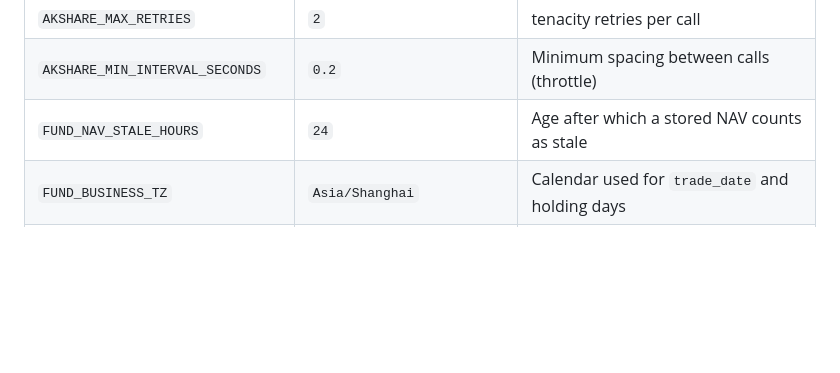
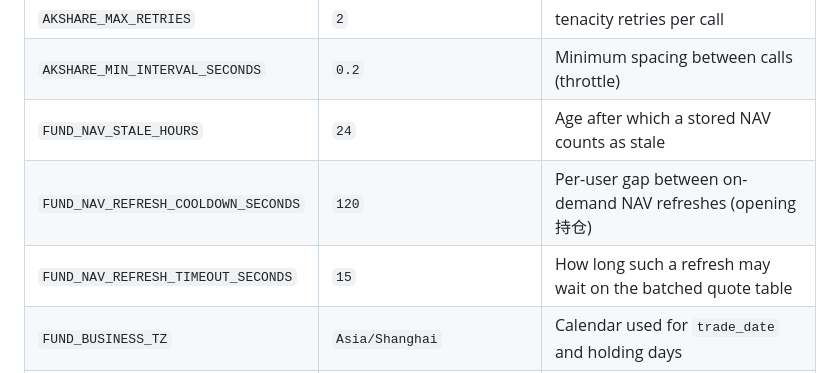
Before and after one commit to Aaiyang/fund_agent, a Markdown page: docs/configuration.md, the part around the change. Rendered like a GitHub page; blank space fills up the shorter version.

```diff
--- a/docs/configuration.md
+++ b/docs/configuration.md
@@ -147,6 +147,8 @@ through `os.getenv`, so third-party limits stay tunable without code changes
 | `AKSHARE_MAX_RETRIES` | `2` | tenacity retries per call |
 | `AKSHARE_MIN_INTERVAL_SECONDS` | `0.2` | Minimum spacing between calls (throttle) |
 | `FUND_NAV_STALE_HOURS` | `24` | Age after which a stored NAV counts as stale |
+| `FUND_NAV_REFRESH_COOLDOWN_SECONDS` | `120` | Per-user gap between on-demand NAV refreshes (opening 持仓) |
+| `FUND_NAV_REFRESH_TIMEOUT_SECONDS` | `15` | How long such a refresh may wait on the batched quote table |
 | `FUND_BUSINESS_TZ` | `Asia/Shanghai` | Calendar used for `trade_date` and holding days |
 | `FUND_HOT_SYNC_ENABLED` | `false` | Periodically enqueue a Hot Fund sweep from the API process |
 | `FUND_HOT_SYNC_INTERVAL_MINUTES` | `360` | Interval of that sweep |
```
Also changed, not shown: README.md (+1 -0 lines), docs_zh/configuration.md (+2 -0 lines).
